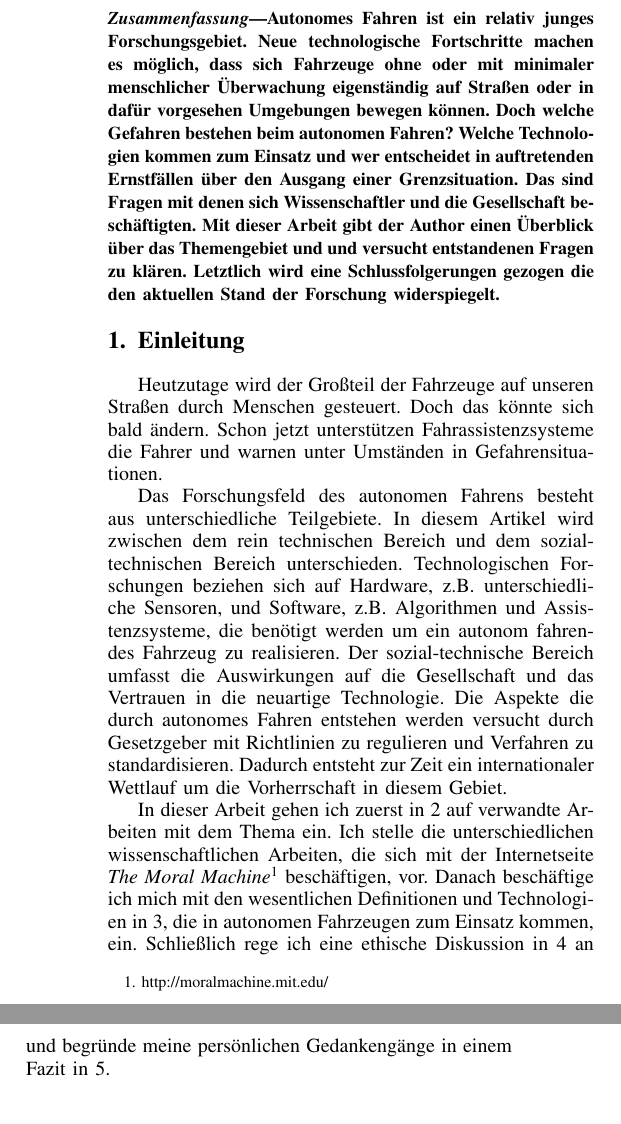
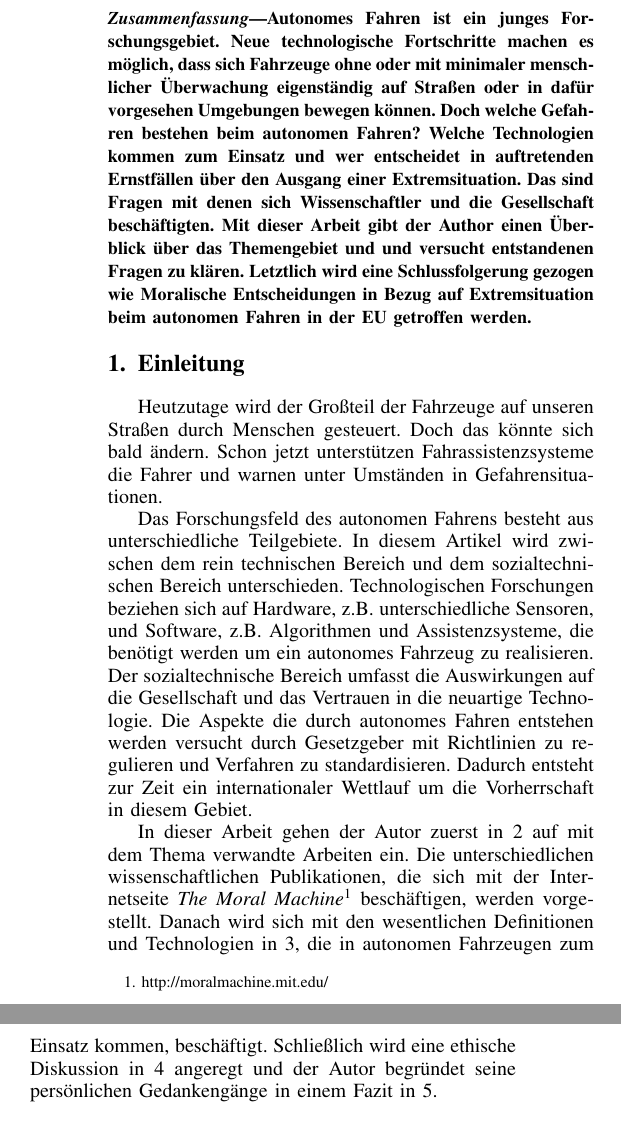
Before and after one commit to christophstach/autonomous-driving-research-paper, a LaTeX paper (main.tex, which reads sections/00_zusammenfassung.tex, sections/01_einleitung.tex): two parts of the columns of page 1 of 5, joined at a grey line, cut so that both start at the same text. Compiled offline with pdfLaTeX.

Commit message:
einleitung und zusammenfassung

```diff
--- a/main.tex
+++ b/main.tex
@@ -1,9 +1,9 @@
 \input{settings}
 
-\hyphenation{op-tical net-works semi-conduc-tor}
+\hyphenation{}
 
 \begin{document}
-\title{Heiligt der Zweck die Mittel? - Wie werden Entscheidungen beim autonomen Fahren getroffen}
+\title{Heiligt der Zweck die Mittel? - Wie werden moralische Entscheidungen beim autonomen Fahren in der EU getroffen}
 
 \author{
   \IEEEauthorblockN{Christoph Stach}
--- a/sections/00_zusammenfassung.tex
+++ b/sections/00_zusammenfassung.tex
@@ -1,3 +1,3 @@
 \begin{abstract}
-    Autonomes Fahren ist ein relativ junges Forschungsgebiet. Neue technologische Fortschritte machen es möglich, dass sich Fahrzeuge ohne oder mit minimaler menschlicher Überwachung eigenständig auf Straßen oder in dafür vorgesehen Umgebungen bewegen können. Doch welche Gefahren bestehen beim autonomen Fahren? Welche Technologien kommen zum Einsatz und wer entscheidet in auftretenden Ernstfällen über den Ausgang  einer Grenzsituation. Das sind Fragen mit denen sich Wissenschaftler und die Gesellschaft beschäftigten. Mit dieser Arbeit gibt der Author einen Überblick über das Themengebiet und und versucht entstandenen Fragen zu klären. Letztlich wird eine Schlussfolgerungen gezogen die den aktuellen Stand der Forschung widerspiegelt.
+    Autonomes Fahren ist ein junges Forschungsgebiet. Neue technologische Fortschritte machen es möglich, dass sich Fahrzeuge ohne oder mit minimaler menschlicher Überwachung eigenständig auf Straßen oder in dafür vorgesehen Umgebungen bewegen können. Doch welche Gefahren bestehen beim autonomen Fahren? Welche Technologien kommen zum Einsatz und wer entscheidet in auftretenden Ernstfällen über den Ausgang einer Extremsituation. Das sind Fragen mit denen sich Wissenschaftler und die Gesellschaft beschäftigten. Mit dieser Arbeit gibt der Author einen Überblick über das Themengebiet und und versucht entstandenen Fragen zu klären. Letztlich wird eine Schlussfolgerung gezogen wie Moralische Entscheidungen in Bezug auf Extremsituation beim autonomen Fahren in der EU getroffen werden.
 \end{abstract}
--- a/sections/01_einleitung.tex
+++ b/sections/01_einleitung.tex
@@ -2,6 +2,6 @@
 
 Heutzutage wird der Großteil der Fahrzeuge auf unseren Straßen durch Menschen gesteuert. Doch das könnte sich bald ändern. Schon jetzt unterstützen Fahrassistenzsysteme die Fahrer und warnen unter Umständen in Gefahrensituationen.
 
-Das Forschungsfeld des autonomen Fahrens besteht aus unterschiedliche Teilgebiete. In diesem Artikel wird  zwischen dem rein technischen Bereich und dem sozial-technischen Bereich unterschieden. Technologischen Forschungen beziehen sich auf Hardware, z.B. unterschiedliche Sensoren, und Software, z.B. Algorithmen und Assistenzsysteme, die benötigt werden um ein autonom fahrendes Fahrzeug zu realisieren. Der sozial-technische Bereich umfasst die Auswirkungen auf die Gesellschaft und das Vertrauen in die neuartige Technologie. Die Aspekte die durch autonomes Fahren entstehen werden versucht durch Gesetzgeber mit Richtlinien zu regulieren und Verfahren zu standardisieren. Dadurch entsteht zur Zeit ein internationaler Wettlauf um die Vorherrschaft in diesem Gebiet.
+Das Forschungsfeld des autonomen Fahrens besteht aus unterschiedliche Teilgebiete. In diesem Artikel wird zwischen dem rein technischen Bereich und dem sozialtechnischen Bereich unterschieden. Technologischen Forschungen beziehen sich auf Hardware, z.B. unterschiedliche Sensoren, und Software, z.B. Algorithmen und Assistenzsysteme, die benötigt werden um ein autonomes Fahrzeug zu realisieren. Der sozialtechnische Bereich umfasst die Auswirkungen auf die Gesellschaft und das Vertrauen in die neuartige Technologie. Die Aspekte die durch autonomes Fahren entstehen werden versucht durch Gesetzgeber mit Richtlinien zu regulieren und Verfahren zu standardisieren. Dadurch entsteht zur Zeit ein internationaler Wettlauf um die Vorherrschaft in diesem Gebiet.
 
-In dieser Arbeit gehen ich zuerst in \ref{sec:verwandte-literatur} auf  verwandte Arbeiten mit dem Thema ein. Ich stelle die unterschiedlichen wissenschaftlichen Arbeiten, die sich mit der Internetseite \textit{The Moral Machine}\footnote{\url{http://moralmachine.mit.edu/}} beschäftigen, vor. Danach beschäftige ich mich mit den wesentlichen Definitionen und Technologien in \ref{sec:definitionen-und-technologie}, die in autonomen Fahrzeugen zum Einsatz kommen, ein. Schließlich rege ich eine ethische Diskussion in \ref{sec:diskussion} an und begründe meine persönlichen Gedankengänge in einem Fazit in \ref{sec:fazit}.
+In dieser Arbeit gehen der Autor zuerst in \ref{sec:verwandte-literatur} auf mit dem Thema verwandte Arbeiten ein. Die unterschiedlichen wissenschaftlichen Publikationen, die sich mit der Internetseite \textit{The Moral Machine}\footnote{\url{http://moralmachine.mit.edu/}} beschäftigen, werden vorgestellt. Danach wird sich mit den wesentlichen Definitionen und Technologien in \ref{sec:definitionen-und-technologie}, die in autonomen Fahrzeugen zum Einsatz kommen,  beschäftigt. Schließlich wird eine ethische Diskussion in \ref{sec:diskussion} angeregt und der Autor begründet seine persönlichen Gedankengänge in einem Fazit in \ref{sec:fazit}.
```
